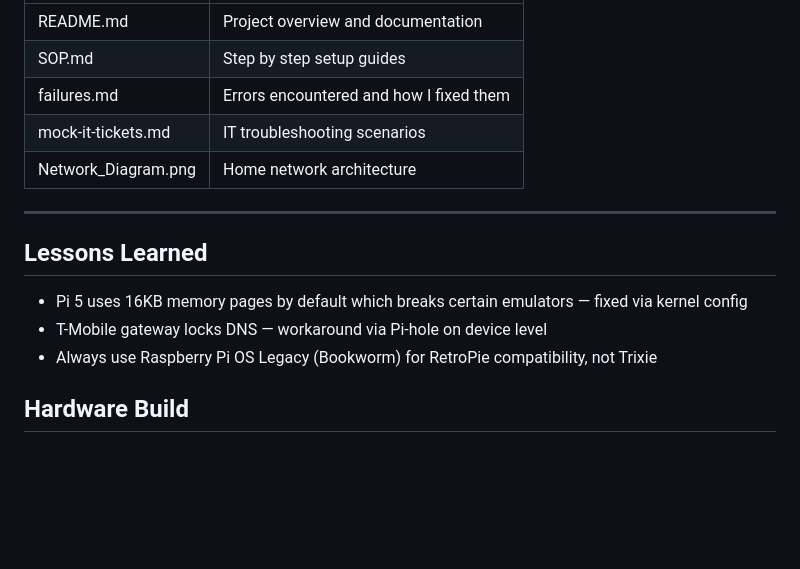
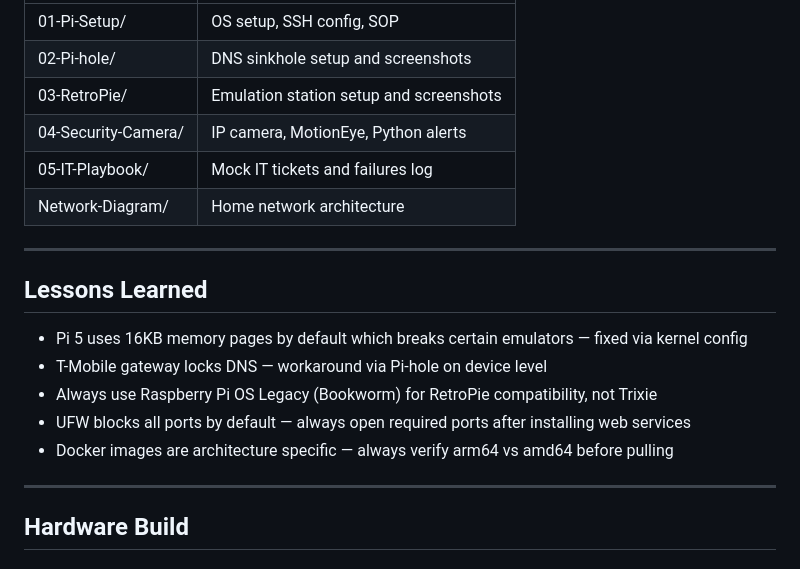
Before and after one commit to jovianney/pi5-infrastructure-lab, a Markdown page: README.md, the part around one of its changes. GitHub-like rendering; blank space fills up the shorter version.

Commit message:
Update README with correct image paths and security camera section

```diff
--- a/README.md
+++ b/README.md
@@ -90,20 +97,21 @@ No monitor. No keyboard. Just terminal.
 |---|---|
-| README.md | Project overview and documentation |
-| SOP.md | Step by step setup guides |
-| failures.md | Errors encountered and how I fixed them |
-| mock-it-tickets.md | IT troubleshooting scenarios |
-| Network_Diagram.png | Home network architecture |
+| 01-Pi-Setup/ | OS setup, SSH config, SOP |
+| 02-Pi-hole/ | DNS sinkhole setup and screenshots |
+| 03-RetroPie/ | Emulation station setup and screenshots |
+| 04-Security-Camera/ | IP camera, MotionEye, Python alerts |
+| 05-IT-Playbook/ | Mock IT tickets and failures log |
+| Network-Diagram/ | Home network architecture |
 
 ---
 
 ## Lessons Learned
-- Pi 5 uses 16KB memory pages by default which breaks
-  certain emulators — fixed via kernel config
-- T-Mobile gateway locks DNS — workaround via
-  Pi-hole on device level
-- Always use Raspberry Pi OS Legacy (Bookworm)
-  for RetroPie compatibility, not Trixie
+- Pi 5 uses 16KB memory pages by default which breaks certain emulators — fixed via kernel config
+- T-Mobile gateway locks DNS — workaround via Pi-hole on device level
+- Always use Raspberry Pi OS Legacy (Bookworm) for RetroPie compatibility, not Trixie
+- UFW blocks all ports by default — always open required ports after installing web services
+- Docker images are architecture specific — always verify arm64 vs amd64 before pulling
 
+---
 
 ## Hardware Build
 
```
Also changed, not shown: other parts of README.md (+20 -18 lines).
